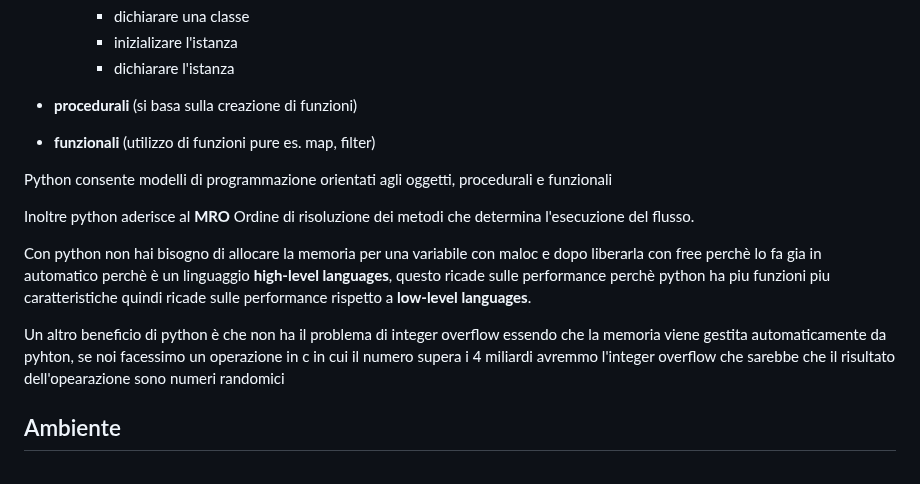
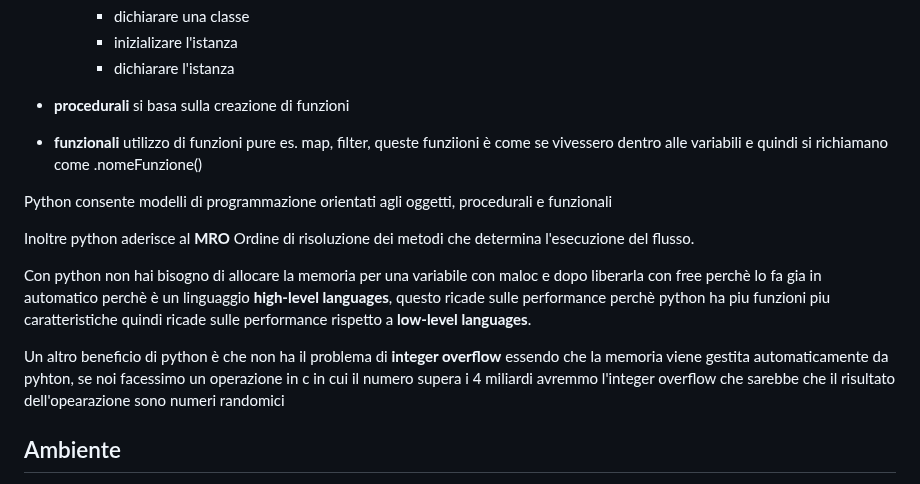
Before and after one commit to antoniolaikauf/python_learn, a Markdown page: readme.md, the part around the change. Rendered like a GitHub page.

Commit message:
funzionali paradigmi

```diff
--- a/readme.md
+++ b/readme.md
@@ -22,8 +22,8 @@ Python consente ai sui svilupptori di strutturare il loro codice in molti modi,
        - inizializare l'istanza
        - dichiarare l'istanza
 
-- **procedurali** (si basa sulla creazione di funzioni)
-- **funzionali** (utilizzo di funzioni pure es. map, filter)
+- **procedurali** si basa sulla creazione di funzioni
+- **funzionali** utilizzo di funzioni pure es. map, filter, queste funziioni è come se vivessero dentro alle variabili e quindi si richiamano come .nomeFunzione()
 
 Python consente modelli di programmazione orientati agli oggetti, procedurali e funzionali
 
@@ -31,7 +31,7 @@ Inoltre python aderisce al **MRO** Ordine di risoluzione dei metodi che determin
 
 Con python non hai bisogno di allocare la memoria per una variabile con maloc e dopo liberarla con free perchè lo fa gia in automatico perchè è un linguaggio **high-level languages**, questo ricade sulle performance perchè python ha piu funzioni piu caratteristiche quindi ricade sulle performance rispetto a **low-level languages**.
 
-Un altro beneficio di python è che non ha il problema di integer overflow essendo che la memoria viene gestita automaticamente da pyhton, se noi facessimo un operazione in c in cui il numero supera i 4 miliardi avremmo l'integer overflow che sarebbe che il risultato dell'opearazione sono numeri randomici
+Un altro beneficio di python è che non ha il problema di **integer overflow** essendo che la memoria viene gestita automaticamente da pyhton, se noi facessimo un operazione in c in cui il numero supera i 4 miliardi avremmo l'integer overflow che sarebbe che il risultato dell'opearazione sono numeri randomici
 
 ## Ambiente
  per creare un ambiente di lavoro si usa **py -m venv nome_ambiente**,
```
